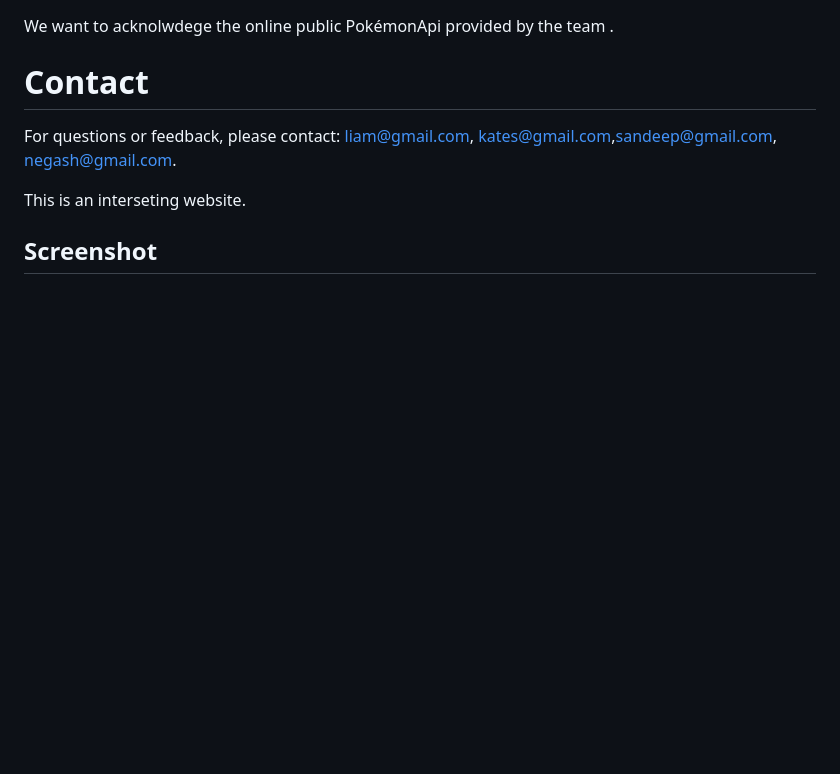
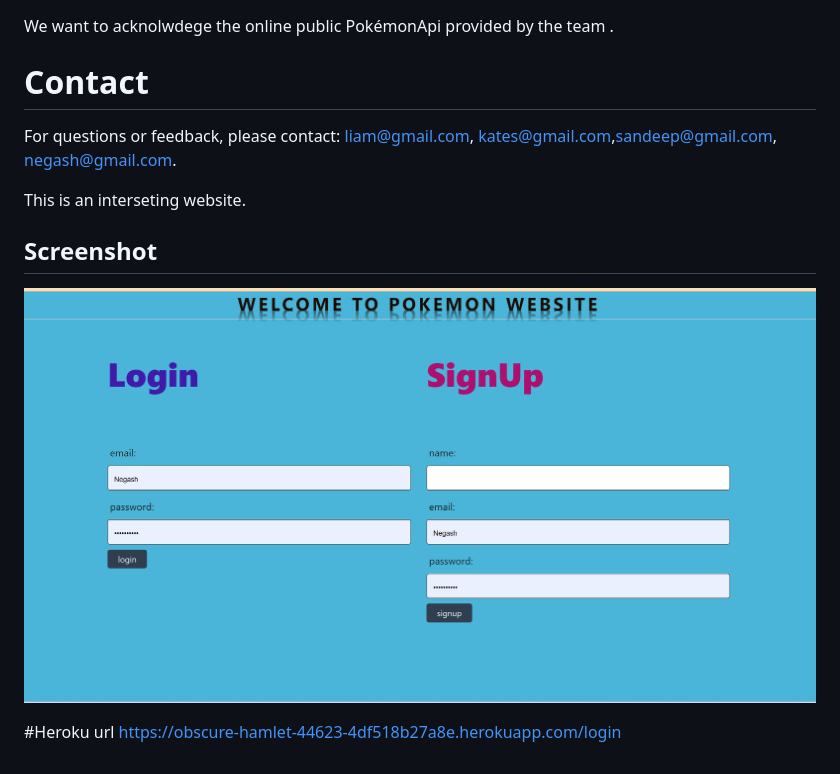
Before and after one commit to liamandell/Simply-Cars, a Markdown page: README.md, the part around the change. GitHub-like rendering; pictures changed too: image.png (added); blank space fills up the shorter version.

```diff
--- a/README.md
+++ b/README.md
@@ -27,3 +27,7 @@ For questions or feedback, please contact: liam@gmail.com, kates@gmail.com,sande
 This is an interseting website.
 
 ## Screenshot
+![Alt text](image.png)
+
+#Heroku url
+https://obscure-hamlet-44623-4df518b27a8e.herokuapp.com/login
```
